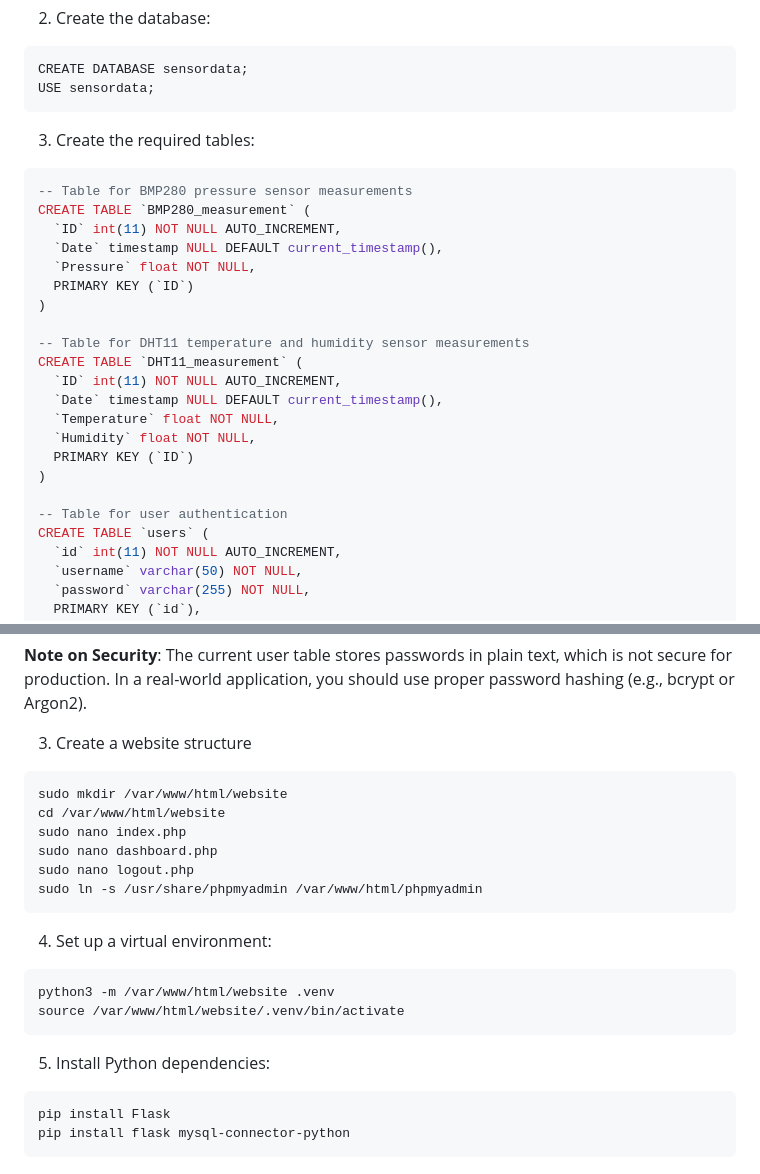
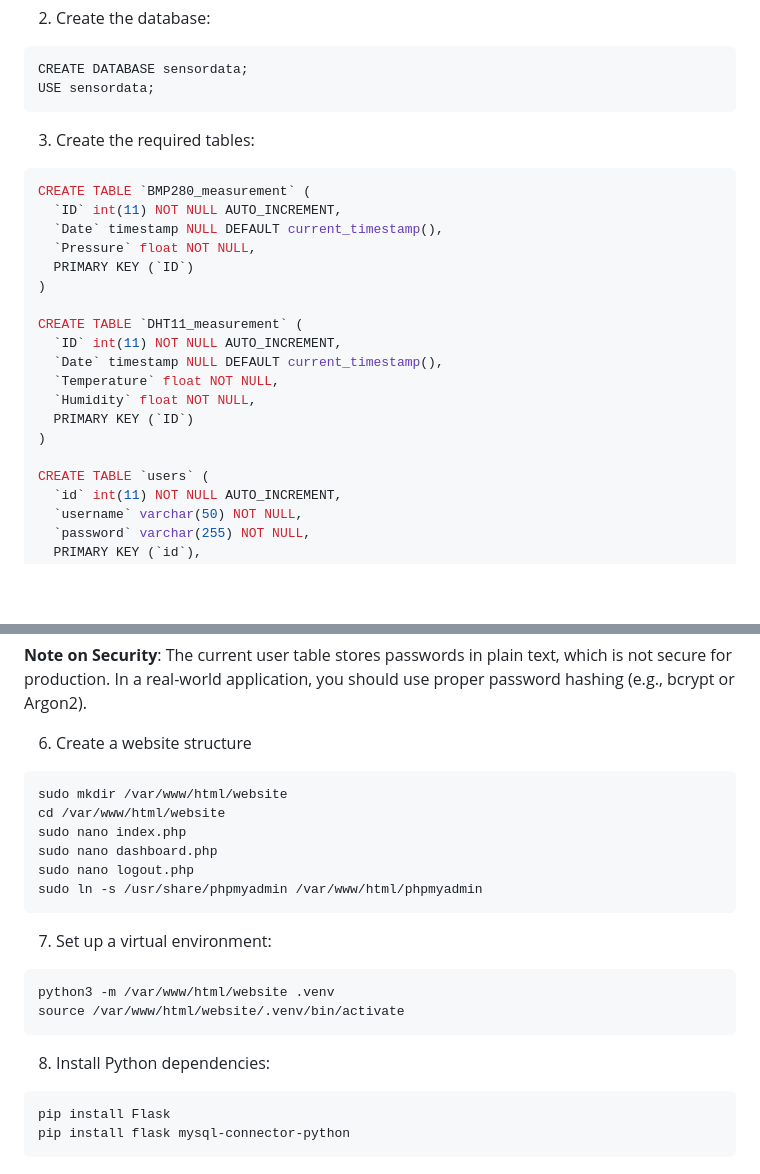
Before and after one commit to RineST21/IoT-PiSec-Test, a Markdown page: README.md, 2 parts joined by grey strips. GitHub-like rendering; blank space fills up the shorter version.

````diff
--- a/README.md
+++ b/README.md
@@ -144,7 +144,6 @@ USE sensordata;
 3. Create the required tables:
 
 ```sql
--- Table for BMP280 pressure sensor measurements
 CREATE TABLE `BMP280_measurement` (
   `ID` int(11) NOT NULL AUTO_INCREMENT,
   `Date` timestamp NULL DEFAULT current_timestamp(),
@@ -152,7 +151,6 @@ CREATE TABLE `BMP280_measurement` (
   PRIMARY KEY (`ID`)
 )
 
--- Table for DHT11 temperature and humidity sensor measurements
 CREATE TABLE `DHT11_measurement` (
   `ID` int(11) NOT NULL AUTO_INCREMENT,
   `Date` timestamp NULL DEFAULT current_timestamp(),
@@ -161,7 +159,6 @@ CREATE TABLE `DHT11_measurement` (
   PRIMARY KEY (`ID`)
 )
 
--- Table for user authentication
 CREATE TABLE `users` (
   `id` int(11) NOT NULL AUTO_INCREMENT,
   `username` varchar(50) NOT NULL,
@@ -197,7 +194,7 @@ Alternatively, you can also use phpMyAdmin to create the database and tables:
 
 **Note on Security**: The current user table stores passwords in plain text, which is not secure for production. In a real-world application, you should use proper password hashing (e.g., bcrypt or Argon2).
 
-3. Create a website structure
+6. Create a website structure
 ```
 sudo mkdir /var/www/html/website
 cd /var/www/html/website
@@ -207,13 +204,13 @@ sudo nano logout.php
 sudo ln -s /usr/share/phpmyadmin /var/www/html/phpmyadmin
 ```
 
-4. Set up a virtual environment:
+7. Set up a virtual environment:
 ```
 python3 -m /var/www/html/website .venv
 source /var/www/html/website/.venv/bin/activate
 ```
 
-5. Install Python dependencies:
+8. Install Python dependencies:
 ```
 pip install Flask
 pip install flask mysql-connector-python
````
Also changed, not shown: other parts of README.md (+2 -2 lines).
